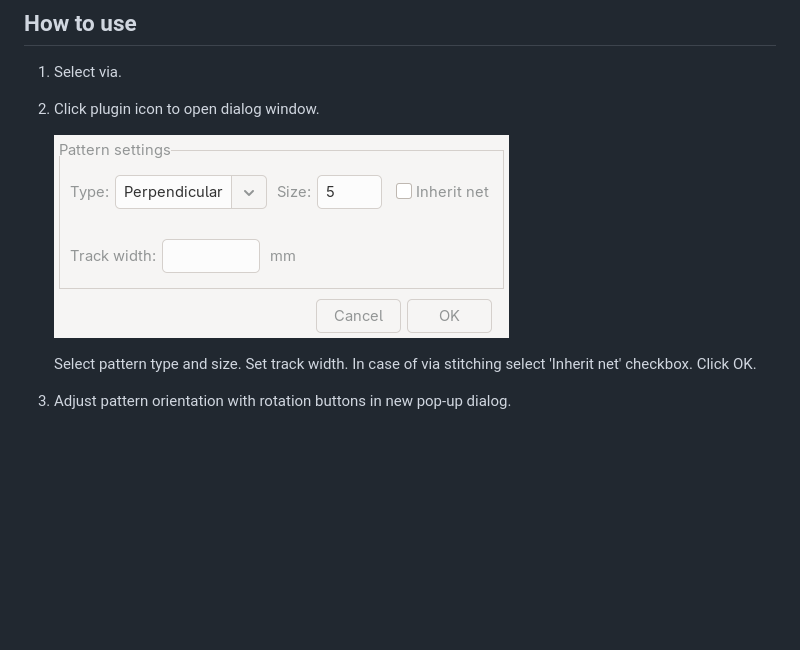
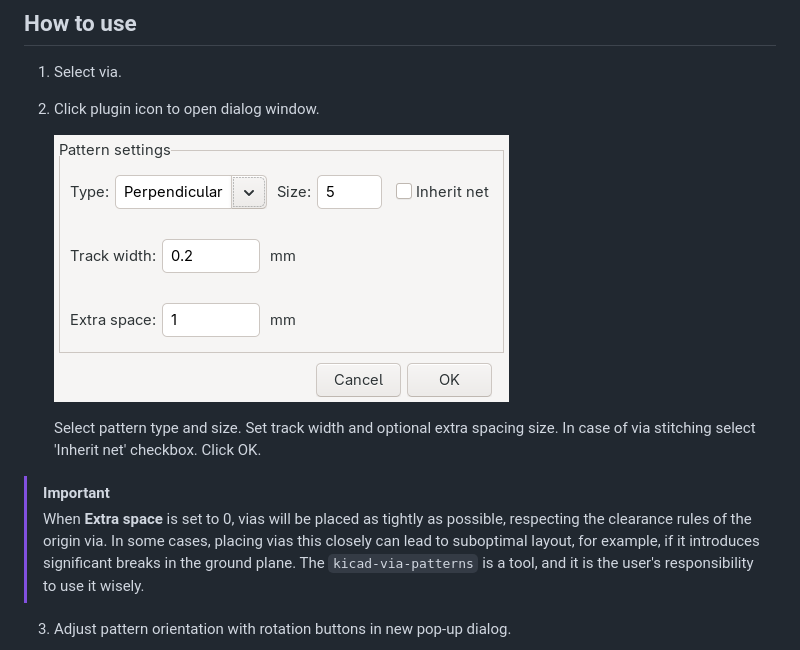
Before and after one commit to adamws/kicad-via-patterns, a Markdown page: README.md, the part around the change. Rendered like a GitHub page; pictures changed too: resources/gui.png; blank space fills up the shorter version.

Commit message:
Expose `extra_space` option to plugin GUI

```diff
--- a/README.md
+++ b/README.md
@@ -53,7 +53,15 @@ to PCM repository list.
 
     ![gui](resources/gui.png)
 
-   Select pattern type and size. Set track width. In case of via stitching select 'Inherit net' checkbox. Click OK.
+   Select pattern type and size. Set track width and optional extra spacing size. In case of via stitching select 'Inherit net' checkbox. Click OK.
+
+  > [!IMPORTANT]
+  > When **Extra space** is set to 0, vias will be placed as tightly as possible,
+  > respecting the clearance rules of the origin via.
+  > In some cases, placing vias this closely can lead to suboptimal layout, for example,
+  > if it introduces significant breaks in the ground plane.
+  > The `kicad-via-patterns` is a tool, and it is the user's responsibility to use it wisely.
+
 3. Adjust pattern orientation with rotation buttons in new pop-up dialog.
 
     ![gui-rotate](resources/gui-rotate.png)
```
Also changed, not shown: 2 other files.
